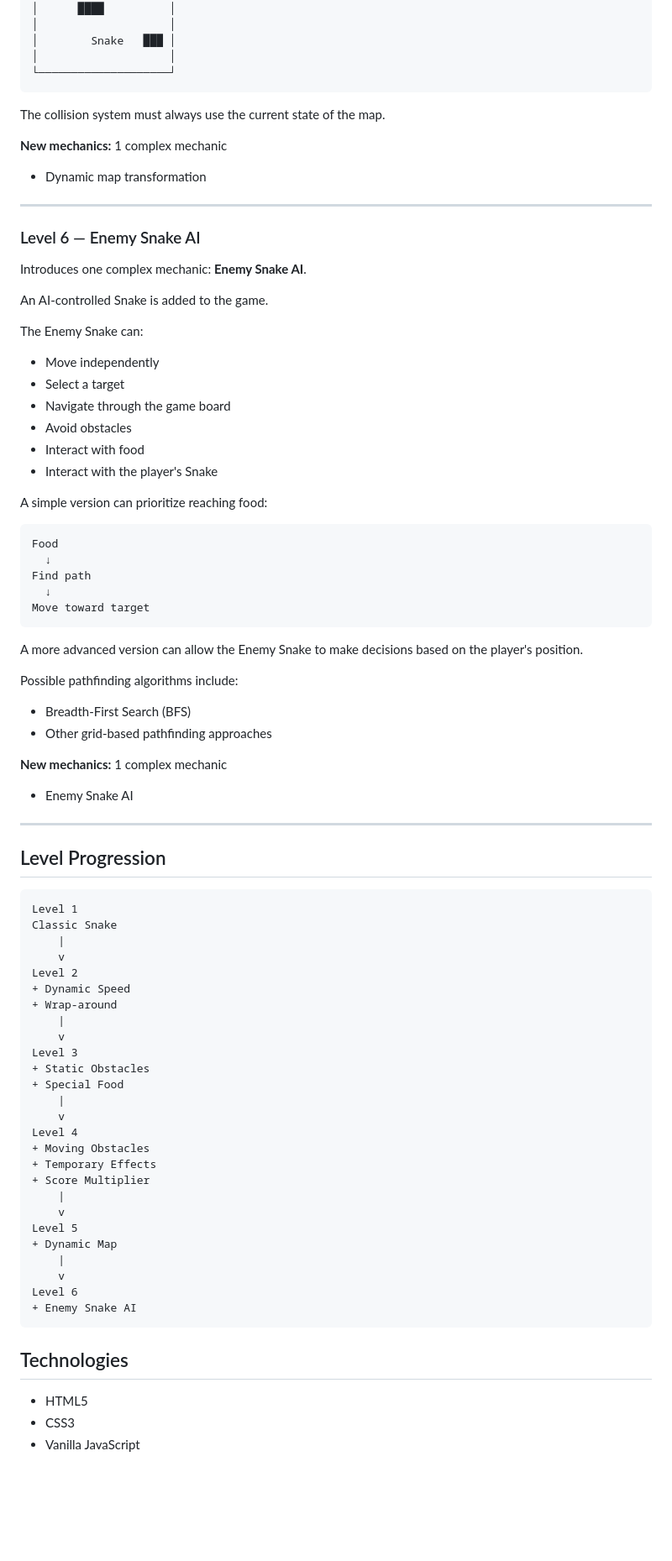
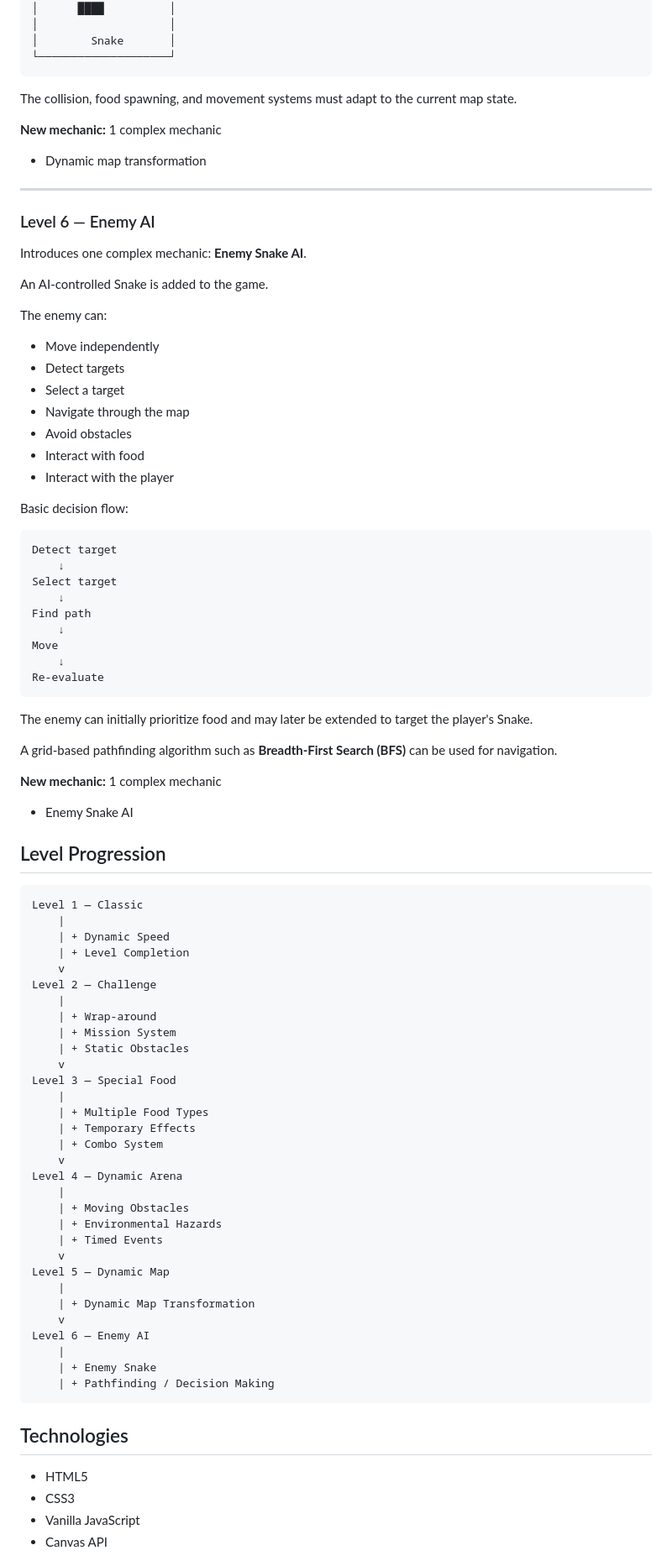
Before and after one commit to AzureDream1811/snake-game, a Markdown page: README.md, the part around one of its changes. Shown at 84% size. Drawn GitHub-style; blank space fills up the shorter version.

Commit message:
doc: Update README.md to enhance clarity on gameplay mechanics and level objectives

````diff
--- a/README.md
+++ b/README.md
@@ -210,86 +275,90 @@ Updated State
 │                    │
 │      ████          │
 │                    │
-│        Snake   ███ │
-│                    │
+│        Snake       │
 └────────────────────┘
 ```
 
-The collision system must always use the current state of the map.
+The collision, food spawning, and movement systems must adapt to the current map state.
 
-**New mechanics:** 1 complex mechanic
+**New mechanic:** 1 complex mechanic
 
 * Dynamic map transformation
 
 ---
 
-### Level 6 — Enemy Snake AI
+### Level 6 — Enemy AI
 
 Introduces one complex mechanic: **Enemy Snake AI**.
 
 An AI-controlled Snake is added to the game.
 
-The Enemy Snake can:
+The enemy can:
 
 * Move independently
+* Detect targets
 * Select a target
-* Navigate through the game board
+* Navigate through the map
 * Avoid obstacles
 * Interact with food
-* Interact with the player's Snake
+* Interact with the player
 
-A simple version can prioritize reaching food:
+Basic decision flow:
 
 ```text
-Food
-  ↓
+Detect target
+    ↓
+Select target
+    ↓
 Find path
-  ↓
-Move toward target
+    ↓
+Move
+    ↓
+Re-evaluate
 ```
 
-A more advanced version can allow the Enemy Snake to make decisions based on the player's position.
+The enemy can initially prioritize food and may later be extended to target the player's Snake.
 
-Possible pathfinding algorithms include:
+A grid-based pathfinding algorithm such as **Breadth-First Search (BFS)** can be used for navigation.
 
-* Breadth-First Search (BFS)
-* Other grid-based pathfinding approaches
-
-**New mechanics:** 1 complex mechanic
+**New mechanic:** 1 complex mechanic
 
 * Enemy Snake AI
-
----
 
 ## Level Progression
 
 ```text
-Level 1
-Classic Snake
+Level 1 — Classic
     |
+    | + Dynamic Speed
+    | + Level Completion
     v
-Level 2
-+ Dynamic Speed
-+ Wrap-around
+Level 2 — Challenge
     |
+    | + Wrap-around
+    | + Mission System
+    | + Static Obstacles
     v
-Level 3
-+ Static Obstacles
-+ Special Food
+Level 3 — Special Food
     |
+    | + Multiple Food Types
+    | + Temporary Effects
+    | + Combo System
     v
-Level 4
-+ Moving Obstacles
-+ Temporary Effects
-+ Score Multiplier
+Level 4 — Dynamic Arena
     |
+    | + Moving Obstacles
+    | + Environmental Hazards
+    | + Timed Events
     v
-Level 5
-+ Dynamic Map
+Level 5 — Dynamic Map
     |
+    | + Dynamic Map Transformation
     v
-Level 6
-+ Enemy Snake AI
+Level 6 — Enemy AI
+    |
+    | + Enemy Snake
+    | + Pathfinding / Decision Making
 ```
 
 ## Technologies
@@ -297,4 +366,5 @@ Level 6
 * HTML5
 * CSS3
 * Vanilla JavaScript
+* Canvas API
 
````
Also changed, not shown: other parts of README.md (+170 -106 lines).
